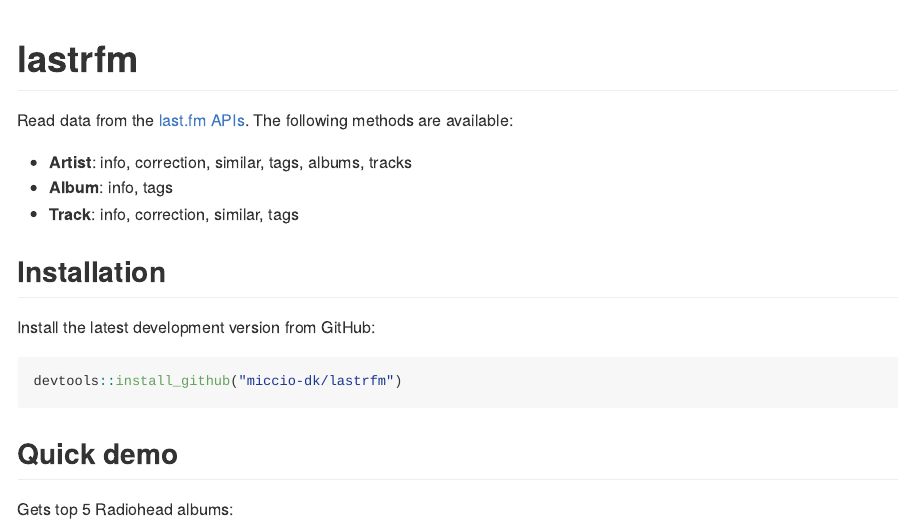
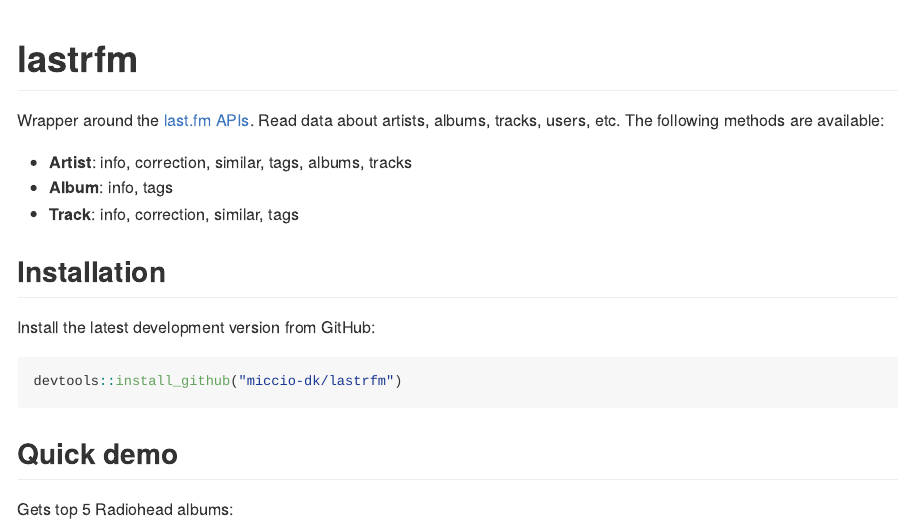
Before and after one commit to miccio-dk/lastrfm, an R Markdown document (README.Rmd): the page in a window 1100 px wide, from its top. Rendered offline with R 4.5, knitr and Pandoc, with nearby package versions; some code elsewhere in the file could not run offline; badge pictures from the web are left out; common packages that the code uses without loading them are loaded.

Commit message:
fix docs

```diff
--- a/README.Rmd
+++ b/README.Rmd
@@ -18,7 +18,8 @@
 [![Travis-CI Build Status](https://travis-ci.org/miccio-dk/lastrfm.svg?branch=master)](https://travis-ci.org/miccio-dk/lastrfm)
 
 
-Read data from the [last.fm](www.last.fm) [APIs](http://www.last.fm/api).
+Wrapper around the [last.fm](www.last.fm) [APIs](http://www.last.fm/api).
+Read data about artists, albums, tracks, users, etc.
 The following methods are available:
 
  - **Artist**: info, correction, similar, tags, albums, tracks
```
Also changed, not shown: R/lastrfm-package.r (deleted, +0 -5 lines), R/lastrfm.r (added, +3 -0 lines), TODO.md (+2 -0 lines), 7 other files.
